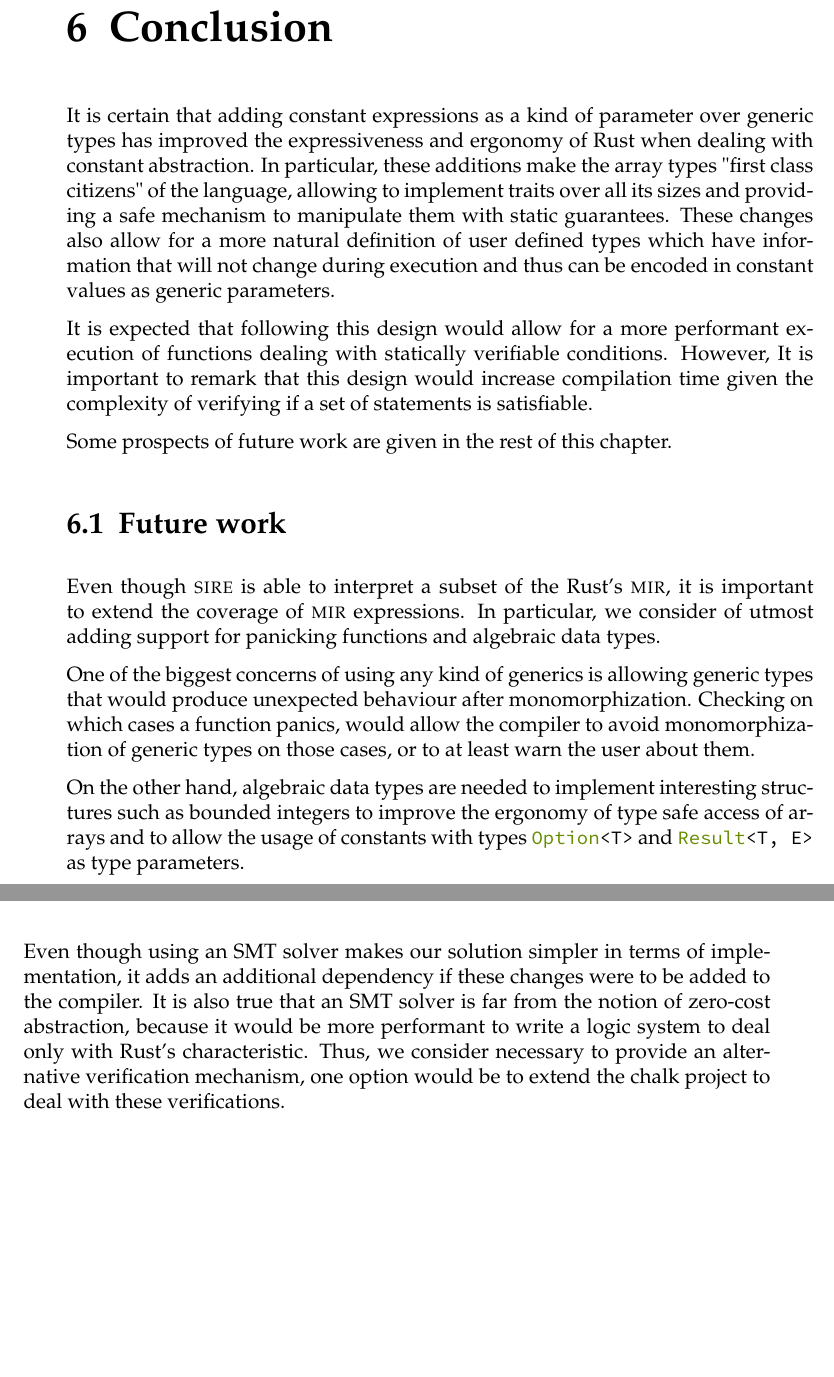
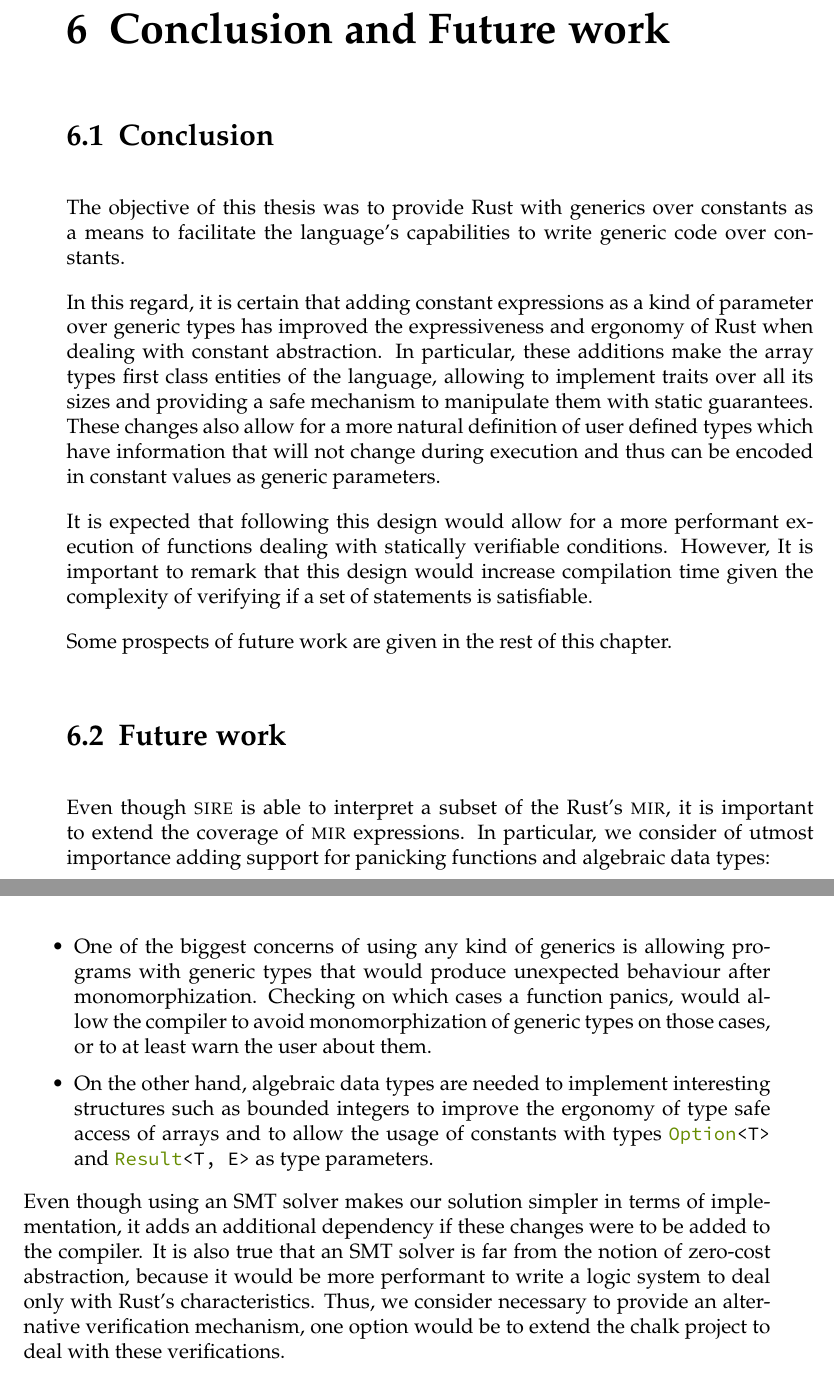
Before and after one commit to FLAGlab/bounded-const-generics-rust, a LaTeX thesis (main.tex, which reads chapters/conclusion.tex): two parts of pages 51 and 52 of 56, joined at a grey line, cut at the place of the change, the shorter picture padded with empty space. Compiled offline with pdfLaTeX; a LaTeX package or settings file that is missing is left out.

Commit message:
Add final corrections to conclusion chapter

```diff
--- a/chapters/conclusion.tex
+++ b/chapters/conclusion.tex
@@ -3,13 +3,20 @@
 \label{chap:conclusion}
 
-It is certain that adding constant expressions as a kind of parameter over
-generic types has improved the expressiveness and ergonomy of Rust when dealing
-with constant abstraction. In particular, these additions make the array types
-"first class citizens" of the language, allowing to implement traits over all
-its sizes and providing a safe mechanism to manipulate them with static
-guarantees. These changes also allow for a more natural definition of user
-defined types which have information that will not change during execution and
-thus can be encoded in constant values as generic parameters.
+\section{Conclusion}
+
+The objective of this thesis was to provide Rust with generics over constants
+as a means to facilitate the language's capabilities to write generic code over
+constants.
+
+In this regard, it is certain that adding constant expressions as a kind of
+parameter over generic types has improved the expressiveness and ergonomy of
+Rust when dealing with constant abstraction. In particular, these additions
+make the array types first class entities of the language, allowing to
+implement traits over all its sizes and providing a safe mechanism to
+manipulate them with static guarantees. These changes also allow for a more
+natural definition of user defined types which have information that will not
+change during execution and thus can be encoded in constant values as generic
+parameters.
 
 It is expected that following this design would allow for a more performant
 execution of functions dealing with statically verifiable conditions. However,
@@ -20,29 +27,32 @@ Some prospects of future work are given in the rest of this chapter.
 
 
 \section{Future work}
-\label{sec:future_work}
 
 Even though \textsc{sire} is able to interpret a subset of the Rust's
 \textsc{mir}, it is important to extend the coverage of \textsc{mir}
-expressions. In particular, we consider of utmost adding support for panicking
-functions and algebraic data types.
+expressions. In particular, we consider of utmost importance adding support for
+panicking functions and algebraic data types:
 
-One of the biggest concerns of using any kind of generics is allowing generic
-types that would produce unexpected behaviour after monomorphization. Checking
-on which cases a function panics, would allow the compiler to avoid
-monomorphization of generic types on those cases, or to at least warn the user
-about them.
+\begin{itemize}
 
-On the other hand, algebraic data types are needed to implement interesting
-structures such as bounded integers to improve the ergonomy of type safe access
-of arrays and to allow the usage of constants with types \inrust{Option<T>} and
-\inrust{Result<T, E>} as type parameters.
+\item One of the biggest concerns of using any kind of generics is allowing
+    programs with generic types that would produce unexpected behaviour after
+    monomorphization. Checking on which cases a function panics, would allow
+    the compiler to avoid monomorphization of generic types on those cases, or
+    to at least warn the user about them.
+
+\item On the other hand, algebraic data types are needed to implement
+    interesting structures such as bounded integers to improve the ergonomy of
+    type safe access of arrays and to allow the usage of constants with types
+    \inrust{Option<T>} and \inrust{Result<T, E>} as type parameters.
+
+\end{itemize}
 
 Even though using an SMT solver makes our solution simpler in terms of
 implementation, it adds an additional dependency if these changes were to be
 added to the compiler. It is also true that an SMT solver is far from the
 notion of zero-cost abstraction, because it would be more performant to write a
-logic system to deal only with Rust's characteristic. Thus, we consider
+logic system to deal only with Rust's characteristics. Thus, we consider
 necessary to provide an alternative verification mechanism, one option would be
 to extend the chalk project to deal with these verifications.
 
```
Also changed, not shown: chapters/conclusion.tex (4 more changed lines).
